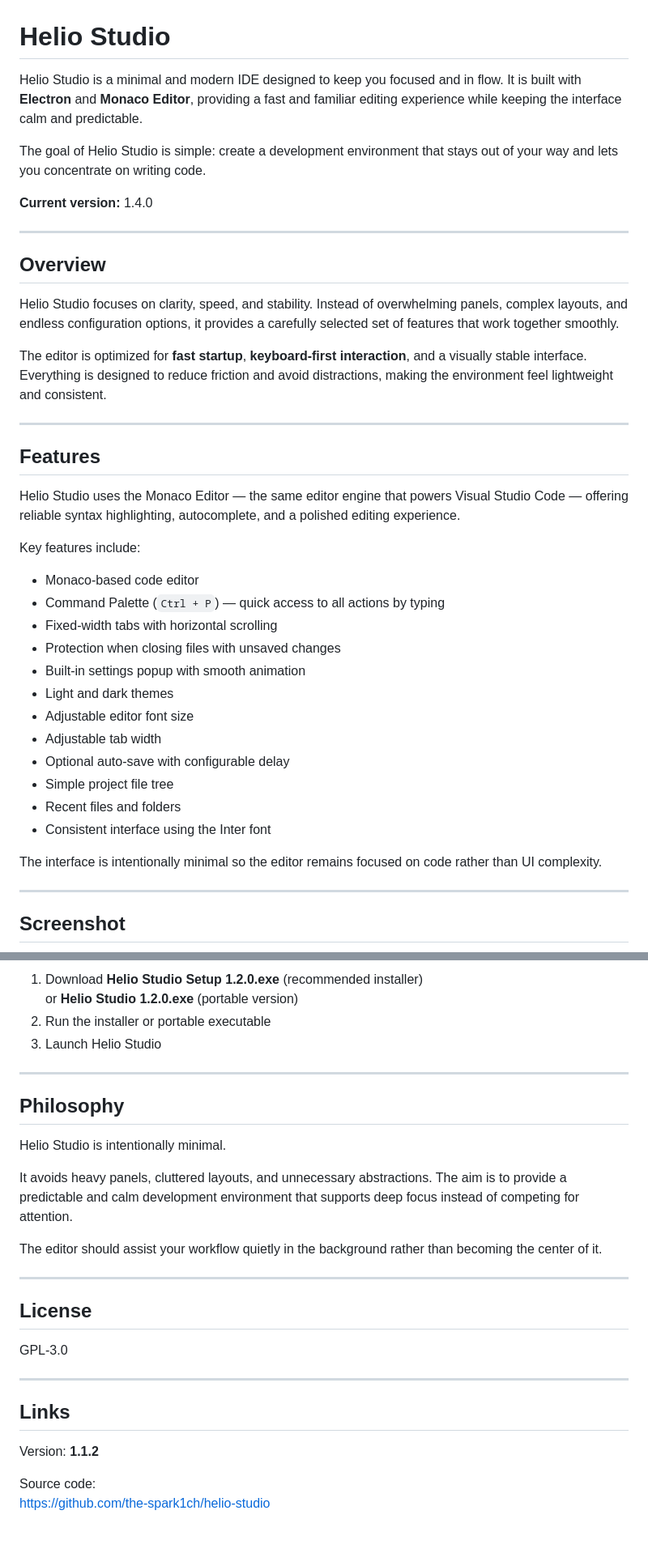
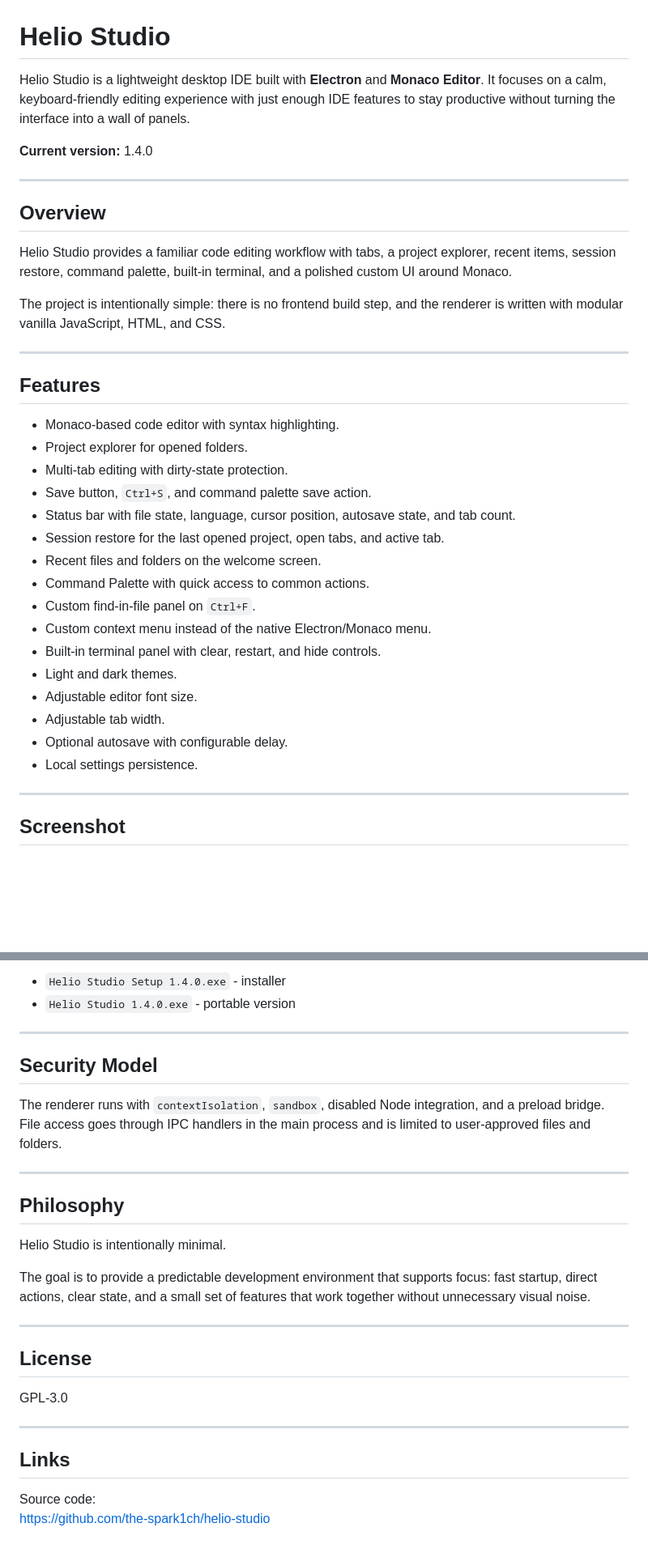
Before and after one commit to the-spark1ch/helio-studio, a Markdown page: README.md, 2 parts joined by grey strips. Shown at 81% size. GitHub-like rendering; blank space fills up the shorter version.

```diff
--- a/README.md
+++ b/README.md
@@ -1,8 +1,6 @@
 # Helio Studio
 
-Helio Studio is a minimal and modern IDE designed to keep you focused and in flow. It is built with **Electron** and **Monaco Editor**, providing a fast and familiar editing experience while keeping the interface calm and predictable.
-
-The goal of Helio Studio is simple: create a development environment that stays out of your way and lets you concentrate on writing code.
+Helio Studio is a lightweight desktop IDE built with **Electron** and **Monaco Editor**. It focuses on a calm, keyboard-friendly editing experience with just enough IDE features to stay productive without turning the interface into a wall of panels.
 
 **Current version:** 1.4.0
 
@@ -10,32 +8,30 @@ The goal of Helio Studio is simple: create a development environment that stays
 
 ## Overview
 
-Helio Studio focuses on clarity, speed, and stability. Instead of overwhelming panels, complex layouts, and endless configuration options, it provides a carefully selected set of features that work together smoothly.
+Helio Studio provides a familiar code editing workflow with tabs, a project explorer, recent items, session restore, command palette, built-in terminal, and a polished custom UI around Monaco.
 
-The editor is optimized for **fast startup**, **keyboard-first interaction**, and a visually stable interface. Everything is designed to reduce friction and avoid distractions, making the environment feel lightweight and consistent.
+The project is intentionally simple: there is no frontend build step, and the renderer is written with modular vanilla JavaScript, HTML, and CSS.
 
 ---
 
 ## Features
 
-Helio Studio uses the Monaco Editor — the same editor engine that powers Visual Studio Code — offering reliable syntax highlighting, autocomplete, and a polished editing experience.
-
-Key features include:
-
-* Monaco-based code editor
-* Command Palette (`Ctrl + P`) — quick access to all actions by typing
-* Fixed-width tabs with horizontal scrolling
-* Protection when closing files with unsaved changes
-* Built-in settings popup with smooth animation
-* Light and dark themes
-* Adjustable editor font size
-* Adjustable tab width
-* Optional auto-save with configurable delay
-* Simple project file tree
-* Recent files and folders
-* Consistent interface using the Inter font
-
-The interface is intentionally minimal so the editor remains focused on code rather than UI complexity.
+- Monaco-based code editor with syntax highlighting.
+- Project explorer for opened folders.
+- Multi-tab editing with dirty-state protection.
+- Save button, `Ctrl+S`, and command palette save action.
+- Status bar with file state, language, cursor position, autosave state, and tab count.
+- Session restore for the last opened project, open tabs, and active tab.
+- Recent files and folders on the welcome screen.
+- Command Palette with quick access to common actions.
+- Custom find-in-file panel on `Ctrl+F`.
+- Custom context menu instead of the native Electron/Monaco menu.
+- Built-in terminal panel with clear, restart, and hide controls.
+- Light and dark themes.
+- Adjustable editor font size.
+- Adjustable tab width.
+- Optional autosave with configurable delay.
+- Local settings persistence.
 
 ---
 
@@ -76,8 +125,12 @@ Download the latest version from GitHub Releases.
 
-1. Download **Helio Studio Setup 1.2.0.exe** (recommended installer)
-   or **Helio Studio 1.2.0.exe** (portable version)
-2. Run the installer or portable executable
-3. Launch Helio Studio
+- `Helio Studio Setup 1.4.0.exe` - installer
+- `Helio Studio 1.4.0.exe` - portable version
+
+---
+
+## Security Model
+
+The renderer runs with `contextIsolation`, `sandbox`, disabled Node integration, and a preload bridge. File access goes through IPC handlers in the main process and is limited to user-approved files and folders.
 
 ---
 
@@ -85,9 +138,7 @@ Download the latest version from GitHub Releases.
 
 Helio Studio is intentionally minimal.
 
-It avoids heavy panels, cluttered layouts, and unnecessary abstractions. The aim is to provide a predictable and calm development environment that supports deep focus instead of competing for attention.
-
-The editor should assist your workflow quietly in the background rather than becoming the center of it.
+The goal is to provide a predictable development environment that supports focus: fast startup, direct actions, clear state, and a small set of features that work together without unnecessary visual noise.
 
 ---
 
@@ -99,7 +150,5 @@ GPL-3.0
 
 ## Links
 
-Version: **1.1.2**
-
 Source code:
 https://github.com/the-spark1ch/helio-studio
```
Also changed, not shown: other parts of README.md (+69 -16 lines).
